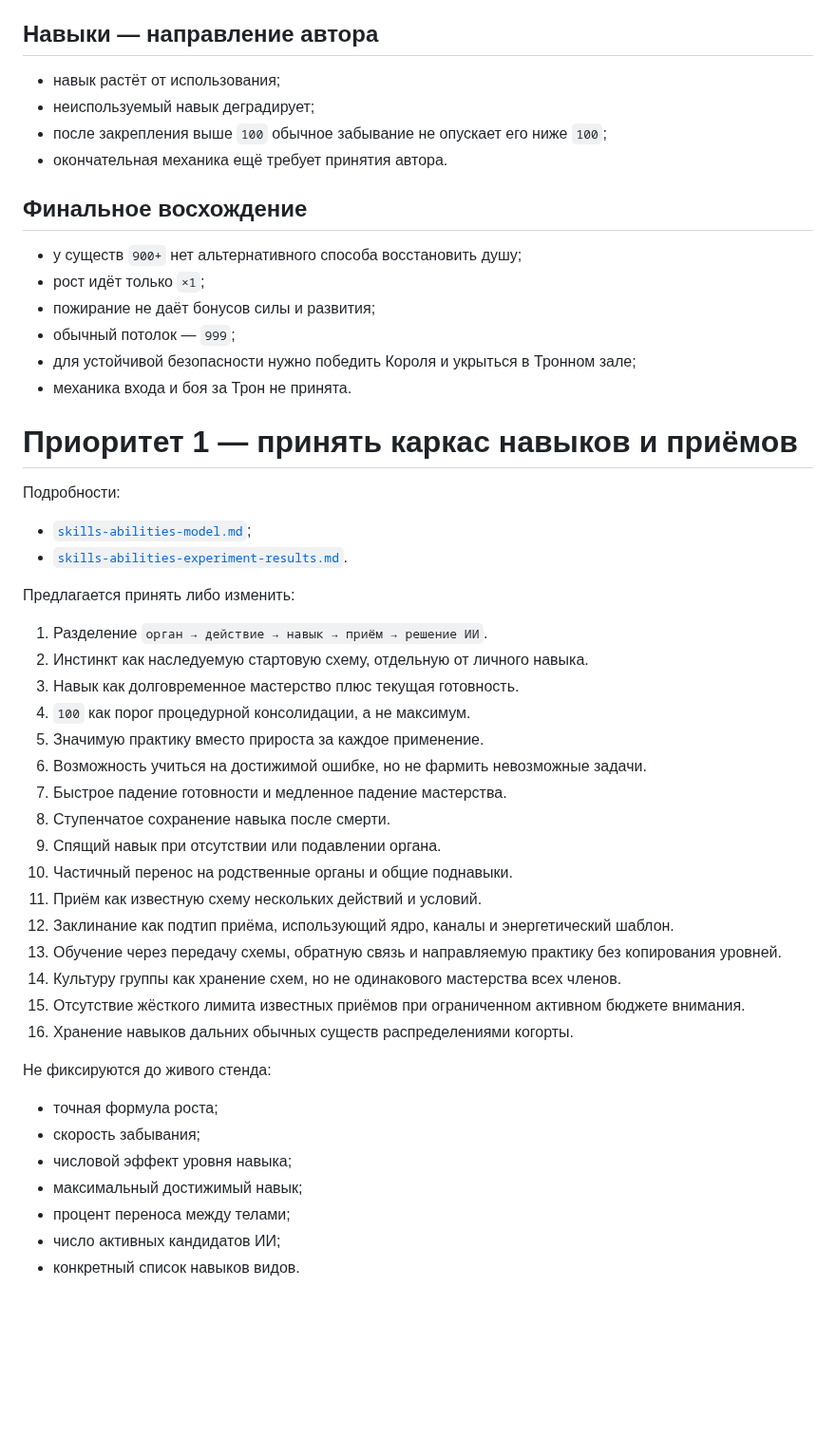
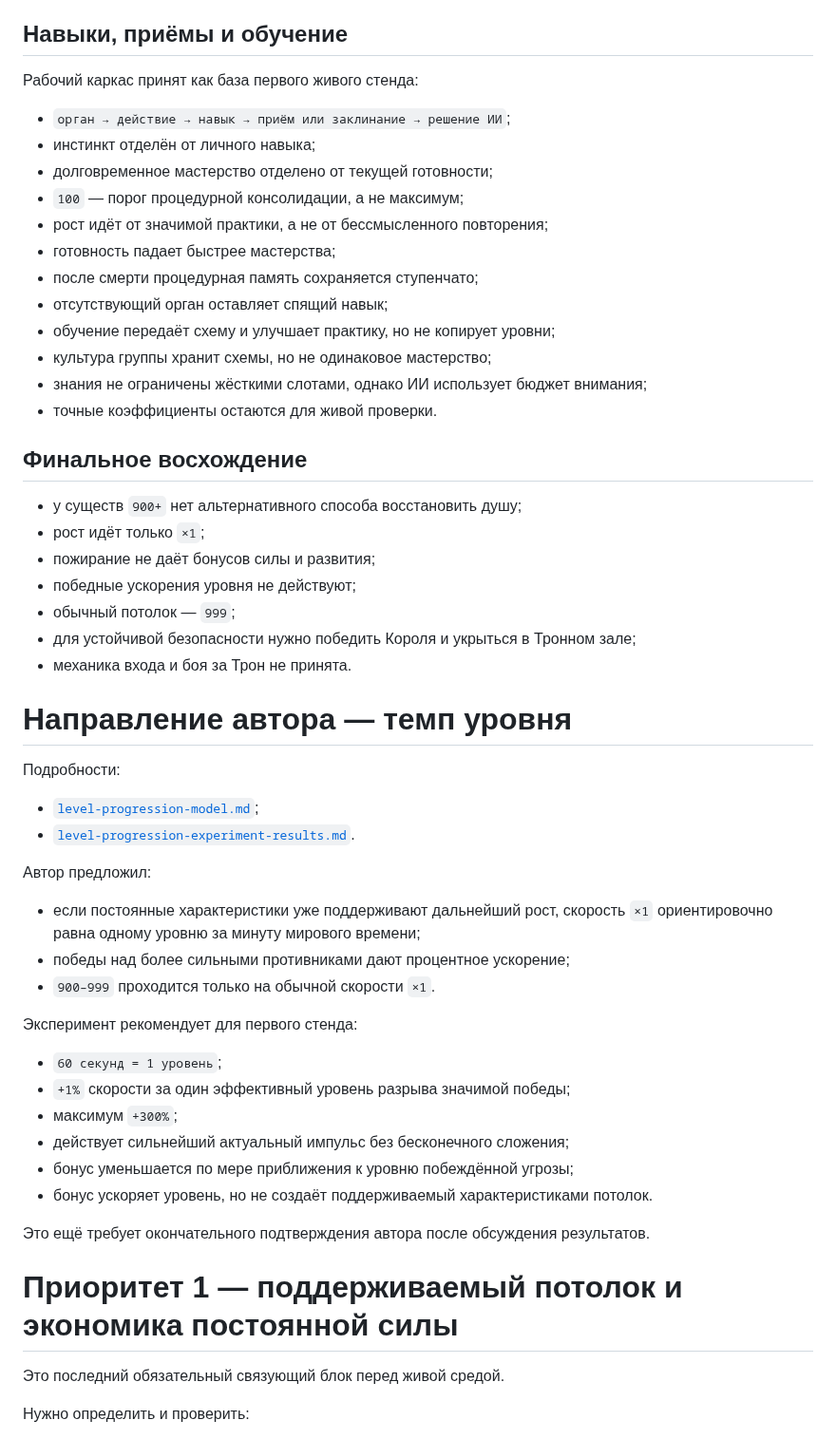
Before and after one commit to Mikayilzade/MonsterThrone, a Markdown page: docs/v0.4/OPEN-QUESTIONS.md, the part around one of its changes. Shown at 95% size. Drawn GitHub-style; blank space fills up the shorter version.

Commit message:
Prioritize level capacity before the v0.4 live stand

```diff
--- a/docs/v0.4/OPEN-QUESTIONS.md
+++ b/docs/v0.4/OPEN-QUESTIONS.md
@@ -68,54 +68,60 @@
 - автоматической мгновенной замены органа нет;
 - конкретные бюджеты и пороги определяются живой симуляцией.
 
-## Навыки — направление автора
+## Навыки, приёмы и обучение
 
-- навык растёт от использования;
-- неиспользуемый навык деградирует;
-- после закрепления выше `100` обычное забывание не опускает его ниже `100`;
-- окончательная механика ещё требует принятия автора.
+Рабочий каркас принят как база первого живого стенда:
+
+- `орган → действие → навык → приём или заклинание → решение ИИ`;
+- инстинкт отделён от личного навыка;
+- долговременное мастерство отделено от текущей готовности;
+- `100` — порог процедурной консолидации, а не максимум;
+- рост идёт от значимой практики, а не от бессмысленного повторения;
+- готовность падает быстрее мастерства;
+- после смерти процедурная память сохраняется ступенчато;
+- отсутствующий орган оставляет спящий навык;
+- обучение передаёт схему и улучшает практику, но не копирует уровни;
+- культура группы хранит схемы, но не одинаковое мастерство;
+- знания не ограничены жёсткими слотами, однако ИИ использует бюджет внимания;
+- точные коэффициенты остаются для живой проверки.
 
 ## Финальное восхождение
 
 - у существ `900+` нет альтернативного способа восстановить душу;
 - рост идёт только `×1`;
 - пожирание не даёт бонусов силы и развития;
+- победные ускорения уровня не действуют;
 - обычный потолок — `999`;
 - для устойчивой безопасности нужно победить Короля и укрыться в Тронном зале;
 - механика входа и боя за Трон не принята.
 
-# Приоритет 1 — принять каркас навыков и приёмов
+# Направление автора — темп уровня
 
 Подробности:
 
-- [`skills-abilities-model.md`](skills-abilities-model.md);
-- [`skills-abilities-experiment-results.md`](skills-abilities-experiment-results.md).
+- [`level-progression-model.md`](level-progression-model.md);
+- [`level-progression-experiment-results.md`](level-progression-experiment-results.md).
 
-Предлагается принять либо изменить:
+Автор предложил:
 
-1. Разделение `орган → действие → навык → приём → решение ИИ`.
-2. Инстинкт как наследуемую стартовую схему, отдельную от личного навыка.
-3. Навык как долговременное мастерство плюс текущая готовность.
-4. `100` как порог процедурной консолидации, а не максимум.
-5. Значимую практику вместо прироста за каждое применение.
-6. Возможность учиться на достижимой ошибке, но не фармить невозможные задачи.
-7. Быстрое падение готовности и медленное падение мастерства.
-8. Ступенчатое сохранение навыка после смерти.
-9. Спящий навык при отсутствии или подавлении органа.
-10. Частичный перенос на родственные органы и общие поднавыки.
-11. Приём как известную схему нескольких действий и условий.
-12. Заклинание как подтип приёма, использующий ядро, каналы и энергетический шаблон.
-13. Обучение через передачу схемы, обратную связь и направляемую практику без копирования уровней.
-14. Культуру группы как хранение схем, но не одинакового мастерства всех членов.
-15. Отсутствие жёсткого лимита известных приёмов при ограниченном активном бюджете внимания.
-16. Хранение навыков дальних обычных существ распределениями когорты.
+- если постоянные характеристики уже поддерживают дальнейший рост, скорость `×1` ориентировочно равна одному уровню за минуту мирового времени;
+- победы над более сильными противниками дают процентное ускорение;
+- `900–999` проходится только на обычной скорости `×1`.
 
-Не фиксируются до живого стенда:
+Эксперимент рекомендует для первого стенда:
 
-- точная формула роста;
-- скорость забывания;
-- числовой эффект уровня навыка;
-- максимальный достижимый навык;
-- процент переноса между телами;
-- число активных кандидатов ИИ;
-- конкретный список навыков видов.
+- `60 секунд = 1 уровень`;
+- `+1%` скорости за один эффективный уровень разрыва значимой победы;
+- максимум `+300%`;
+- действует сильнейший актуальный импульс без бесконечного сложения;
+- бонус уменьшается по мере приближения к уровню побеждённой угрозы;
+- бонус ускоряет уровень, но не создаёт поддерживаемый характеристиками потолок.
+
+Это ещё требует окончательного подтверждения автора после обсуждения результатов.
+
+# Приоритет 1 — поддерживаемый потолок и экономика постоянной силы
+
+Это последний обязательный связующий блок перед живой средой.
+
+Нужно определить и проверить:
+
```
Also changed, not shown: other parts of docs/v0.4/OPEN-QUESTIONS.md (+15 -0 lines).
